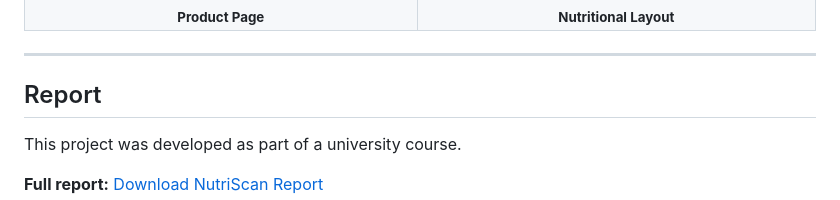
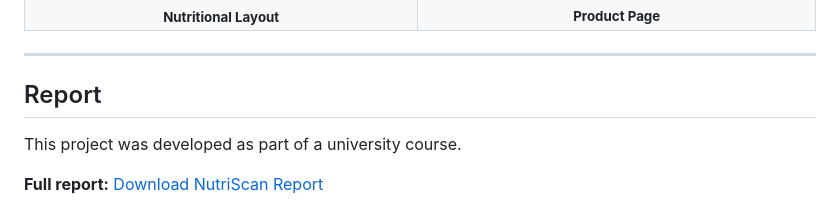
Before and after one commit to ceciliestadekristensen/nutriscan-web-application, a Markdown page: README.md, the part around the change. Drawn GitHub-style.

```diff
--- a/README.md
+++ b/README.md
@@ -129,11 +129,11 @@ Key findings included:
   <tr>
     <td align="center">
       <img src="images/redbull.png" height="220"/><br>
-      <sub><b>Product Page</b></sub>
+      <sub><b>Nutritional Layout</b></sub>
     </td>
     <td align="center">
       <img src="images/booster.png" height="220"/><br>
-      <sub><b>Nutritional Layout</b></sub>
+      <sub><b>Product Page</b></sub>
     </td>
   </tr>
 </table>
```
